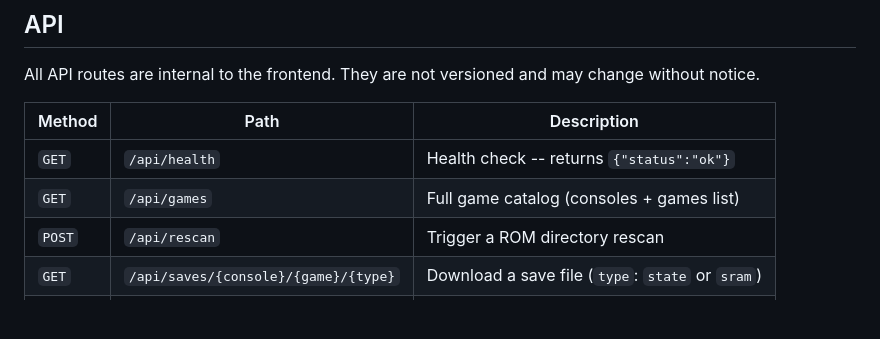
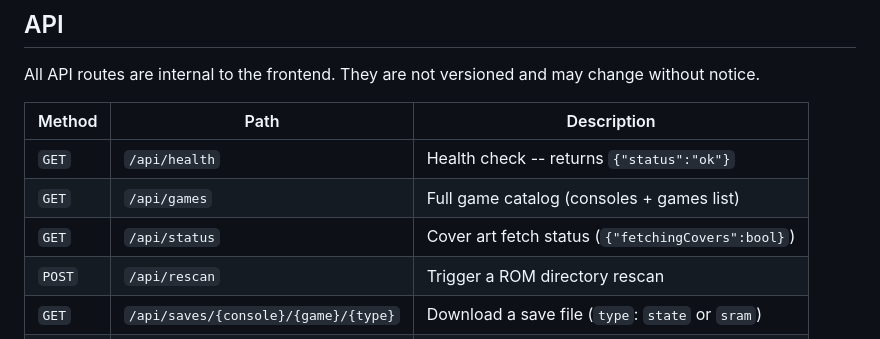
Before and after one commit to chrisallenlane/freeplay, a Markdown page: ARCHITECTURE.md, the part around the change. GitHub-like rendering; blank space fills up the shorter version.

```diff
--- a/ARCHITECTURE.md
+++ b/ARCHITECTURE.md
@@ -50,6 +50,7 @@ change without notice.
 |--------|--------------------------------------|---------------------------------------------------|
 | `GET`  | `/api/health`                        | Health check -- returns `{"status":"ok"}`         |
 | `GET`  | `/api/games`                         | Full game catalog (consoles + games list)         |
+| `GET`  | `/api/status`                        | Cover art fetch status (`{"fetchingCovers":bool}`) |
 | `POST` | `/api/rescan`                        | Trigger a ROM directory rescan                    |
 | `GET`  | `/api/saves/{console}/{game}/{type}` | Download a save file (`type`: `state` or `sram`)  |
 | `POST` | `/api/saves/{console}/{game}/{type}` | Upload a save file (64 MB max)                    |
```
Also changed, not shown: HACKING.md (+1 -1 lines), INSTALLING.md (+1 -1 lines).
